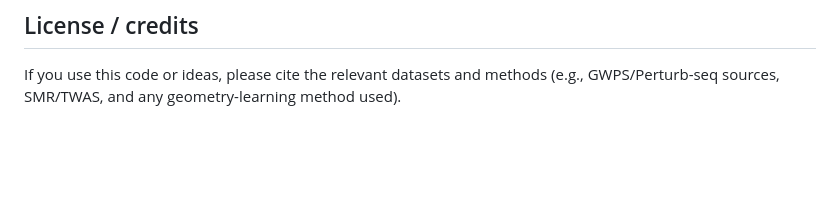
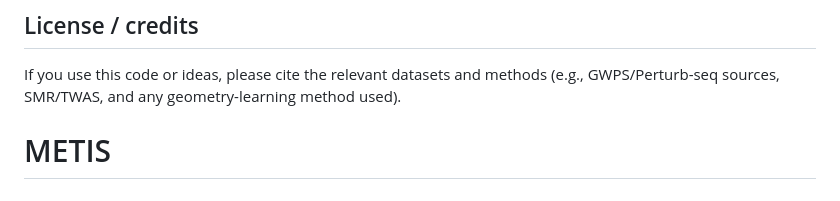
Before and after one commit to pvd232/MANTRA, a Markdown page: README.md, the part around the change. Rendered like a GitHub page; blank space fills up the shorter version.

```diff
--- a/README.md
+++ b/README.md
@@ -148,3 +148,4 @@ See `data/RAW_SOURCES.md` for exact endpoints and checksums.
 ## License / credits
 
 If you use this code or ideas, please cite the relevant datasets and methods (e.g., GWPS/Perturb-seq sources, SMR/TWAS, and any geometry-learning method used).
+# METIS
```
